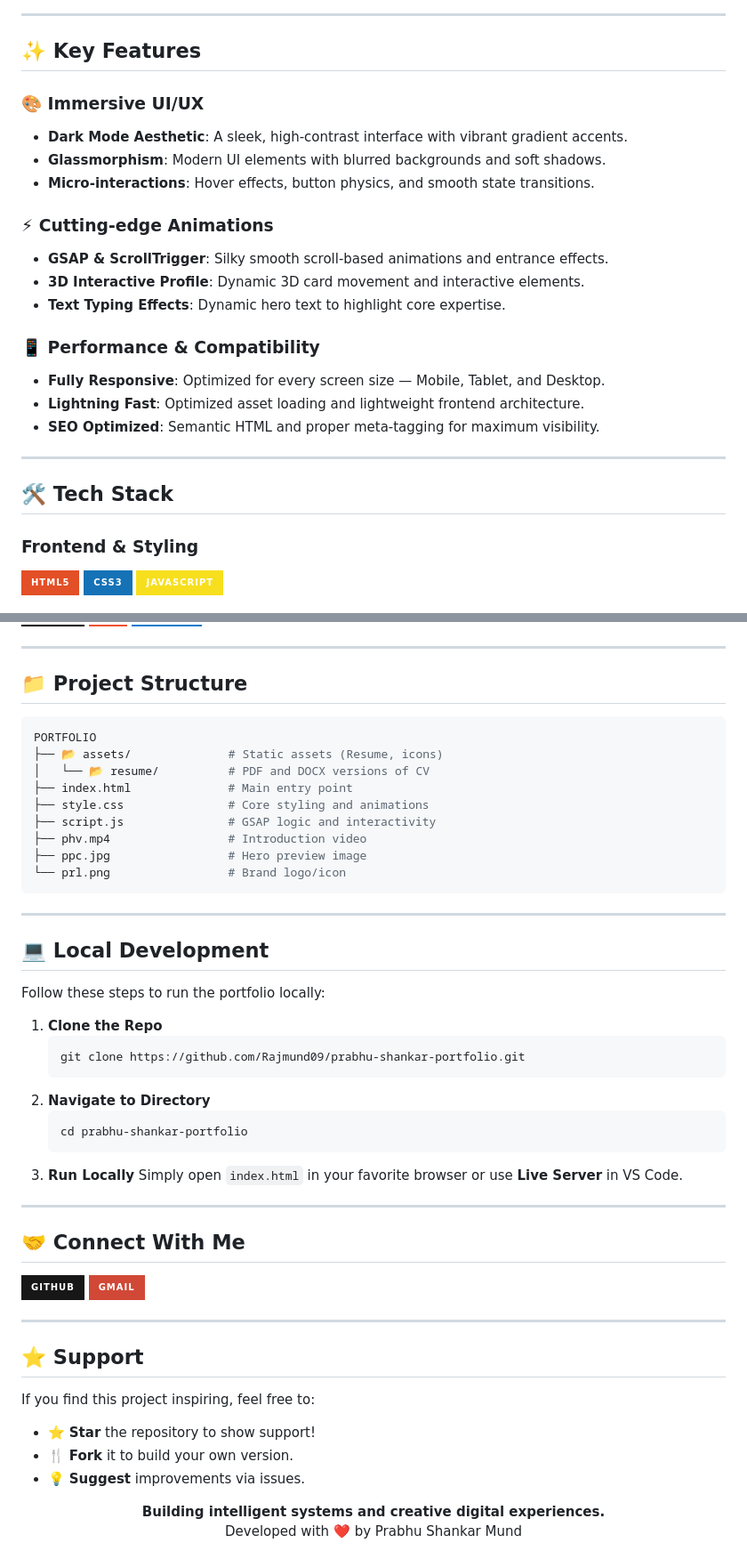
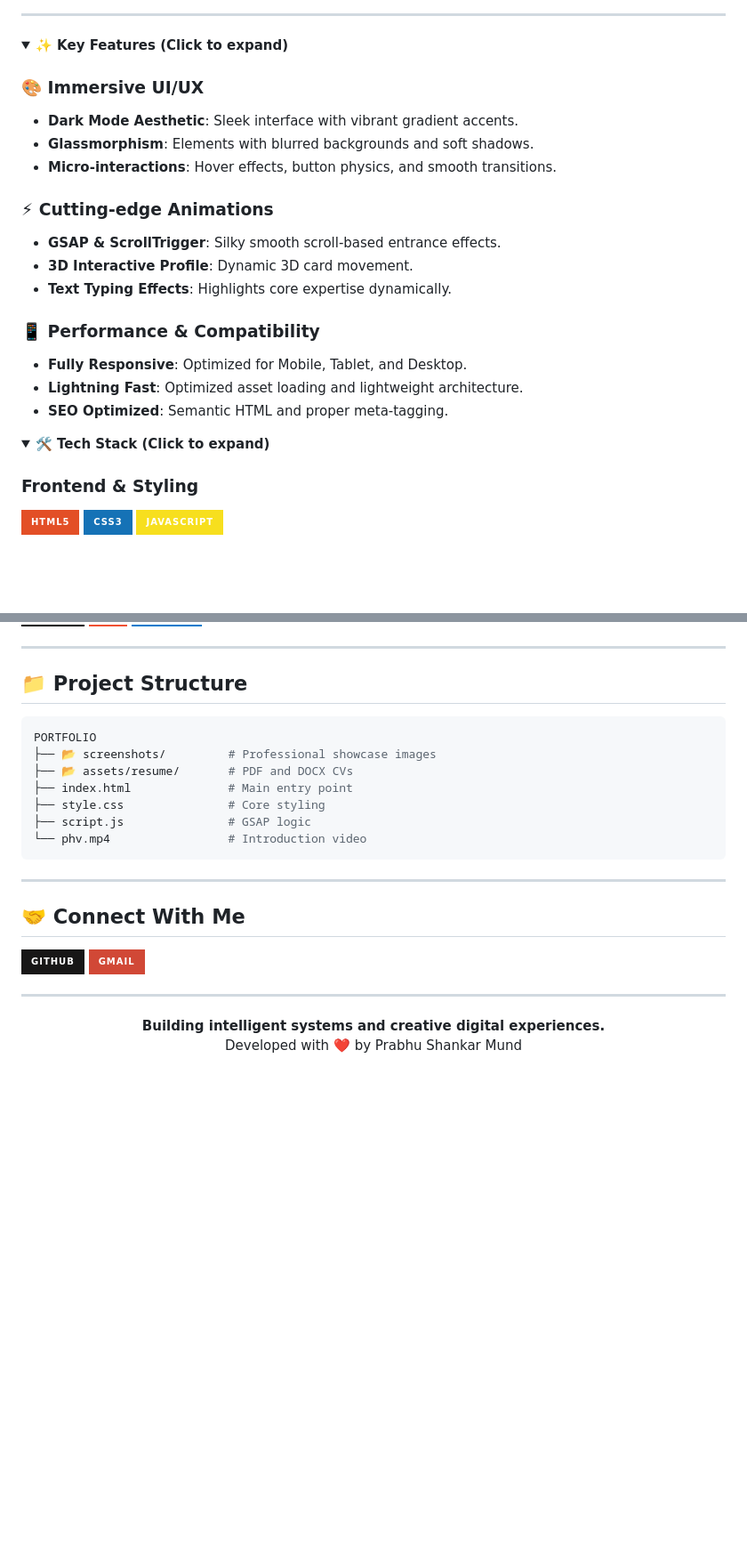
Before and after one commit to Rajmund09/prabhu-shankar-portfolio, a Markdown page: README.md, 2 parts joined by grey strips. Shown at 89% size. GitHub-like rendering; folded sections open; badges without logos; blank space fills up the shorter version.

Commit message:
docs: compact README with collapsible sections and refined gallery

````diff
--- a/README.md
+++ b/README.md
@@ -53,26 +52,27 @@ A **premium, modern, and highly interactive portfolio website** designed to show
 
 ---
 
-## ✨ Key Features
+<details>
+<summary><b>✨ Key Features (Click to expand)</b></summary>
 
 ### 🎨 Immersive UI/UX
-- **Dark Mode Aesthetic**: A sleek, high-contrast interface with vibrant gradient accents.
-- **Glassmorphism**: Modern UI elements with blurred backgrounds and soft shadows.
-- **Micro-interactions**: Hover effects, button physics, and smooth state transitions.
+- **Dark Mode Aesthetic**: Sleek interface with vibrant gradient accents.
+- **Glassmorphism**: Elements with blurred backgrounds and soft shadows.
+- **Micro-interactions**: Hover effects, button physics, and smooth transitions.
 
 ### ⚡ Cutting-edge Animations
-- **GSAP & ScrollTrigger**: Silky smooth scroll-based animations and entrance effects.
-- **3D Interactive Profile**: Dynamic 3D card movement and interactive elements.
-- **Text Typing Effects**: Dynamic hero text to highlight core expertise.
+- **GSAP & ScrollTrigger**: Silky smooth scroll-based entrance effects.
+- **3D Interactive Profile**: Dynamic 3D card movement.
+- **Text Typing Effects**: Highlights core expertise dynamically.
 
 ### 📱 Performance & Compatibility
-- **Fully Responsive**: Optimized for every screen size — Mobile, Tablet, and Desktop.
-- **Lightning Fast**: Optimized asset loading and lightweight frontend architecture.
-- **SEO Optimized**: Semantic HTML and proper meta-tagging for maximum visibility.
+- **Fully Responsive**: Optimized for Mobile, Tablet, and Desktop.
+- **Lightning Fast**: Optimized asset loading and lightweight architecture.
+- **SEO Optimized**: Semantic HTML and proper meta-tagging.
+</details>
 
----
-
-## 🛠️ Tech Stack
+<details>
+<summary><b>🛠️ Tech Stack (Click to expand)</b></summary>
 
 ### Frontend & Styling
 <p>
@@ -97,35 +98,15 @@ A **premium, modern, and highly interactive portfolio website** designed to show
 ---
 
 ## 📁 Project Structure
-
 ```bash
 PORTFOLIO
-├── 📂 assets/              # Static assets (Resume, icons)
-│   └── 📂 resume/          # PDF and DOCX versions of CV
+├── 📂 screenshots/         # Professional showcase images
+├── 📂 assets/resume/       # PDF and DOCX CVs
 ├── index.html              # Main entry point
-├── style.css               # Core styling and animations
-├── script.js               # GSAP logic and interactivity
-├── phv.mp4                 # Introduction video
-├── ppc.jpg                 # Hero preview image
-└── prl.png                 # Brand logo/icon
+├── style.css               # Core styling
+├── script.js               # GSAP logic
+└── phv.mp4                 # Introduction video
 ```
-
----
-
-## 💻 Local Development
-
-Follow these steps to run the portfolio locally:
-
-1. **Clone the Repo**
-   ```bash
-   git clone https://github.com/Rajmund09/prabhu-shankar-portfolio.git
-   ```
-2. **Navigate to Directory**
-   ```bash
-   cd prabhu-shankar-portfolio
-   ```
-3. **Run Locally**
-   Simply open `index.html` in your favorite browser or use **Live Server** in VS Code.
 
 ---
 
@@ -142,13 +123,6 @@ Follow these steps to run the portfolio locally:
 
 ---
 
-## ⭐ Support
-
-If you find this project inspiring, feel free to:
-- ⭐ **Star** the repository to show support!
-- 🍴 **Fork** it to build your own version.
-- 💡 **Suggest** improvements via issues.
-
 <p align="center">
   <b>Building intelligent systems and creative digital experiences.</b><br>
   Developed with ❤️ by Prabhu Shankar Mund
````
Also changed, not shown: other parts of README.md (+33 -33 lines).
